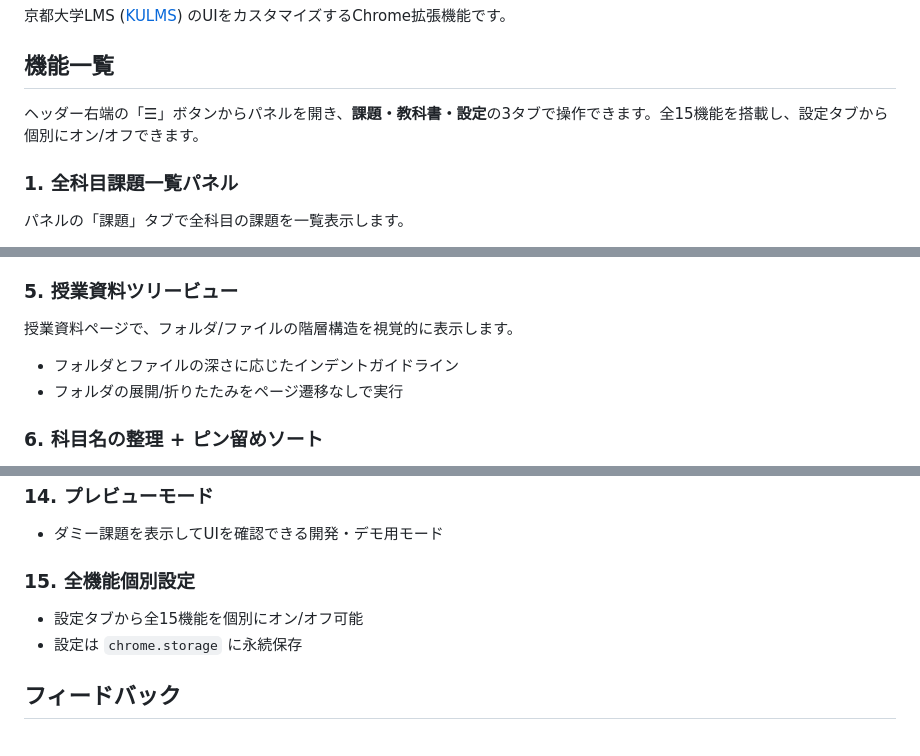
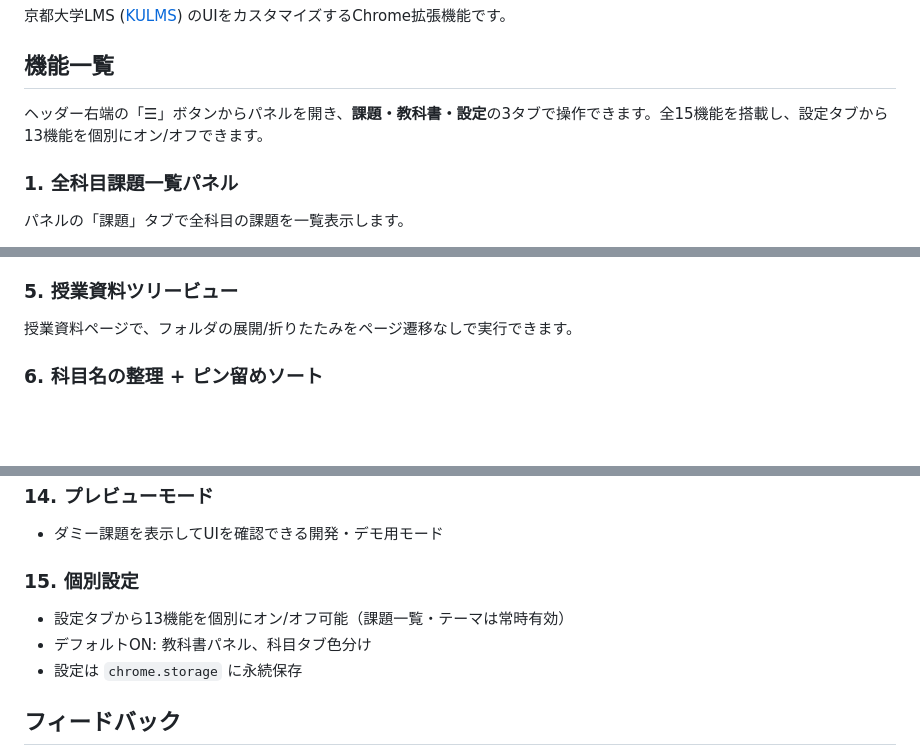
Before and after one commit to Radian0523/kulms-extension, a Markdown page: README.md, 3 parts joined by grey strips. Rendered like a GitHub page; blank space fills up the shorter version.

Commit message:
README: 設定数・ツリービュー・デフォルト設定の記述を更新
設定可能な機能数を13に修正、ツリービューからガイドライン記述を削除、
個別設定の説明にデフォルトON項目を追記。

Co-Authored-By: Claude Opus 4.6 <noreply@anthropic.com>

```diff
--- a/README.md
+++ b/README.md
@@ -4,7 +4,7 @@
 
 ## 機能一覧
 
-ヘッダー右端の「☰」ボタンからパネルを開き、**課題・教科書・設定**の3タブで操作できます。全15機能を搭載し、設定タブから個別にオン/オフできます。
+ヘッダー右端の「☰」ボタンからパネルを開き、**課題・教科書・設定**の3タブで操作できます。全15機能を搭載し、設定タブから13機能を個別にオン/オフできます。
 
 ### 1. 全科目課題一覧パネル
 パネルの「課題」タブで全科目の課題を一覧表示します。
@@ -32,9 +32,7 @@
 - **ブルー** — 青系の落ち着いたトーン
 
 ### 5. 授業資料ツリービュー
-授業資料ページで、フォルダ/ファイルの階層構造を視覚的に表示します。
-- フォルダとファイルの深さに応じたインデントガイドライン
-- フォルダの展開/折りたたみをページ遷移なしで実行
+授業資料ページで、フォルダの展開/折りたたみをページ遷移なしで実行できます。
 
 ### 6. 科目名の整理 + ピン留めソート
 - 科目名から年度・学期情報を除去して短縮表示（例: `[2026前期月1]パワーエレクトロニクス` → `[月1]パワーエレクトロニクス`）
@@ -71,8 +69,9 @@
 ### 14. プレビューモード
 - ダミー課題を表示してUIを確認できる開発・デモ用モード
 
-### 15. 全機能個別設定
-- 設定タブから全15機能を個別にオン/オフ可能
+### 15. 個別設定
+- 設定タブから13機能を個別にオン/オフ可能（課題一覧・テーマは常時有効）
+- デフォルトON: 教科書パネル、科目タブ色分け
 - 設定は `chrome.storage` に永続保存
 
 ## フィードバック
```
